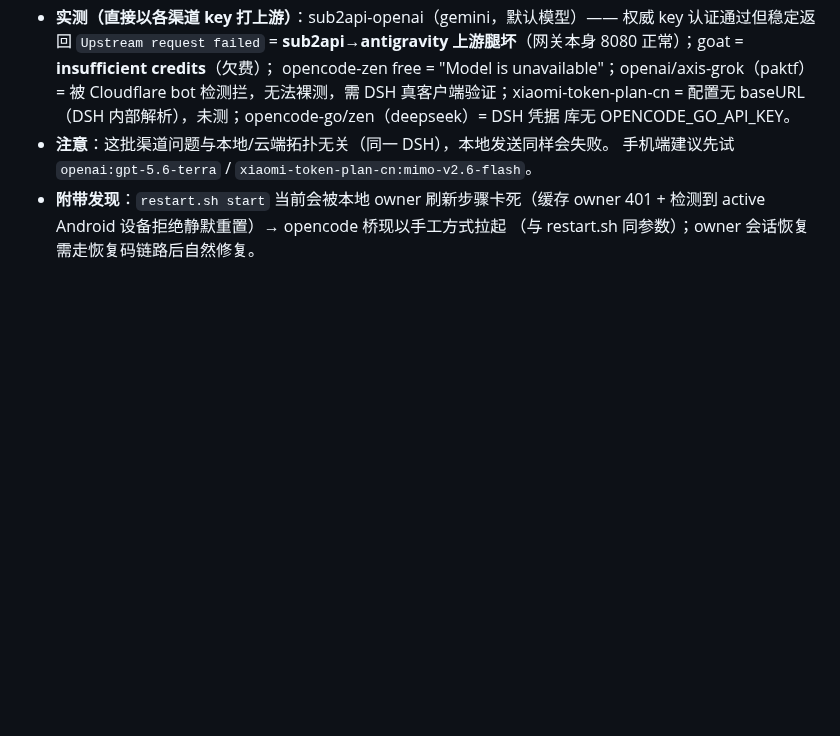
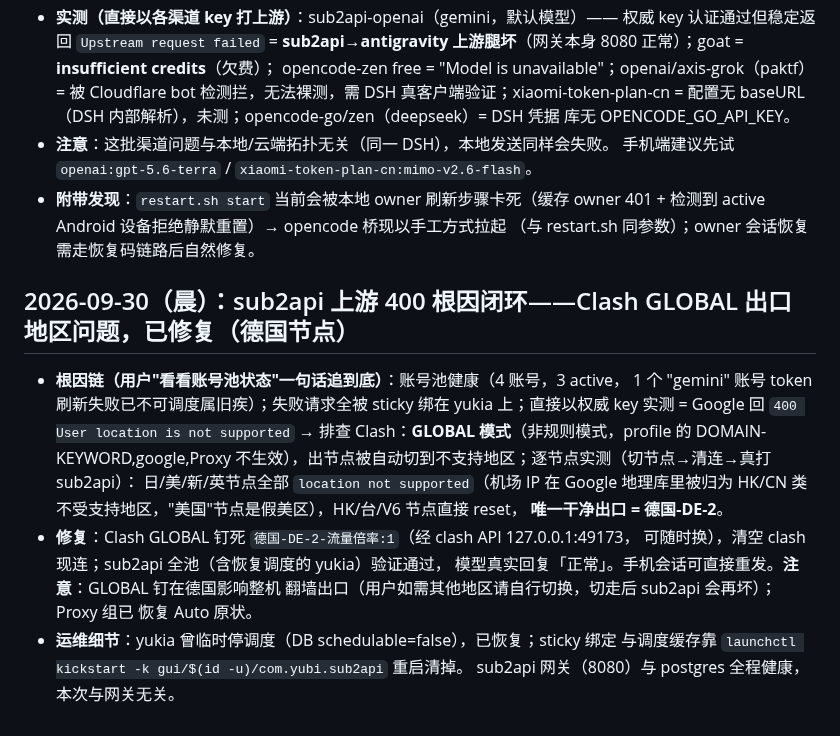
Before and after one commit to yubi233/agent-sessions, a Markdown page: 遗留问题.md, the part around the change. GitHub-like rendering; blank space fills up the shorter version.

Commit message:
docs: sub2api 上游 400 根因闭环——Clash GLOBAL 出口地区，钉德国节点修复（全池验证通过）

```diff
--- a/遗留问题.md
+++ b/遗留问题.md
@@ -614,3 +614,22 @@ supervisor（com.agentsessions.localstack，KeepAlive 常驻）新增 daemon 保
 - **附带发现**：`restart.sh start` 当前会被本地 owner 刷新步骤卡死（缓存 owner
   401 + 检测到 active Android 设备拒绝静默重置）→ opencode 桥现以手工方式拉起
   （与 restart.sh 同参数）；owner 会话恢复需走恢复码链路后自然修复。
+
+## 2026-09-30（晨）：sub2api 上游 400 根因闭环——Clash GLOBAL 出口地区问题，已修复（德国节点）
+
+- **根因链（用户"看看账号池状态"一句话追到底）**：账号池健康（4 账号，3 active，
+  1 个 "gemini" 账号 token 刷新失败已不可调度属旧疾）；失败请求全被 sticky 绑在
+  yukia 上；直接以权威 key 实测 = Google 回 `400 User location is not supported`
+  → 排查 Clash：**GLOBAL 模式**（非规则模式，profile 的 DOMAIN-KEYWORD,google,Proxy
+  不生效），出节点被自动切到不支持地区；逐节点实测（切节点→清连→真打 sub2api）：
+  日/美/新/英节点全部 `location not supported`（机场 IP 在 Google 地理库里被归为
+  HK/CN 类不受支持地区，"美国"节点是假美区），HK/台/V6 节点直接 reset，
+  **唯一干净出口 = 德国-DE-2**。
+- **修复**：Clash GLOBAL 钉死 `德国-DE-2-流量倍率:1`（经 clash API 127.0.0.1:49173，
+  可随时换），清空 clash 现连；sub2api 全池（含恢复调度的 yukia）验证通过，
+  模型真实回复「正常」。手机会话可直接重发。**注意**：GLOBAL 钉在德国影响整机
+  翻墙出口（用户如需其他地区请自行切换，切走后 sub2api 会再坏）；Proxy 组已
+  恢复 Auto 原状。
+- **运维细节**：yukia 曾临时停调度（DB schedulable=false），已恢复；sticky 绑定
+  与调度缓存靠 `launchctl kickstart -k gui/$(id -u)/com.yubi.sub2api` 重启清掉。
+  sub2api 网关（8080）与 postgres 全程健康，本次与网关无关。
```
